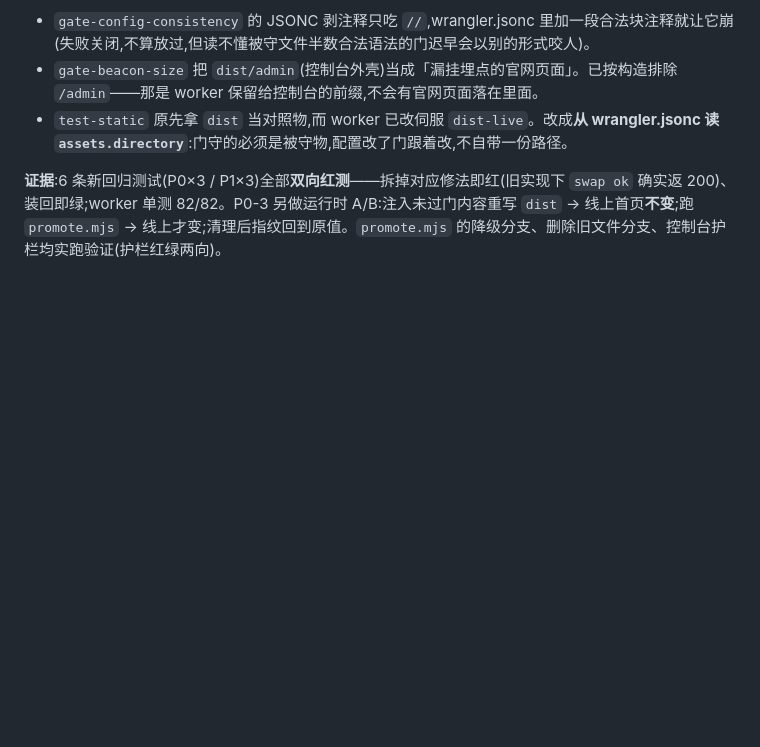
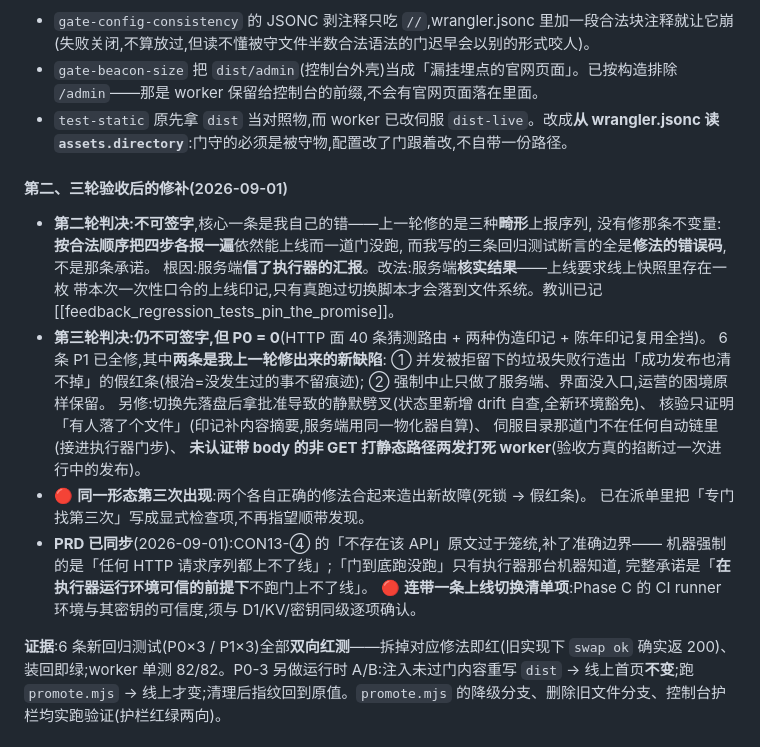
Before and after one commit to agentabatiuo572-byte/nexion-website, a Markdown page: docs/changes/2026-08-31-website-admin.plan.md, the part around the change. Rendered like a GitHub page; blank space fills up the shorter version.

Commit message:
docs: 二三轮验收台账 + PRD CON13-④ 承诺边界已同步
PRD 侧:「不存在绕门发布 API」原文笼统,补准确边界——机器强制的是「任何
HTTP 请求序列都上不了线」(上线依赖一枚只有真跑过切换脚本才会落盘的印记,
带一次性口令与该版配置的物化摘要);「门到底跑没跑」只有执行器那台机器知道,
服务端无法重跑门验证,故完整承诺是「在执行器运行环境可信的前提下不跑门上不了线」。
连带新增一条上线切换清单项:Phase C 的 CI runner 环境与密钥可信度须与
D1/KV/密钥同级逐项确认。spec-lint 16 单元 0 不合规。

台账侧:记二三轮判决与修法,标注两条是我上一轮修出来的新缺陷;
「两个各自正确的修法合起来造新故障」已第三次出现,派单里已写成显式检查项。

```diff
--- a/docs/changes/2026-08-31-website-admin.plan.md
+++ b/docs/changes/2026-08-31-website-admin.plan.md
@@ -210,6 +210,29 @@
 - `gate-beacon-size` 把 `dist/admin`(控制台外壳)当成「漏挂埋点的官网页面」。已按构造排除 `/admin`——那是 worker 保留给控制台的前缀,不会有官网页面落在里面。
 - `test-static` 原先拿 `dist` 当对照物,而 worker 已改伺服 `dist-live`。改成**从 wrangler.jsonc 读 `assets.directory`**:门守的必须是被守物,配置改了门跟着改,不自带一份路径。
 
+#### 第二、三轮验收后的修补(2026-09-01)
+
+- **第二轮判决:不可签字**,核心一条是我自己的错——上一轮修的是三种**畸形**上报序列,
+  没有修那条不变量:**按合法顺序把四步各报一遍**依然能上线而一道门没跑,
+  而我写的三条回归测试断言的全是**修法的错误码**,不是那条承诺。
+  根因:服务端**信了执行器的汇报**。改法:服务端**核实结果**——上线要求线上快照里存在一枚
+  带本次一次性口令的上线印记,只有真跑过切换脚本才会落到文件系统。教训已记
+  [[feedback_regression_tests_pin_the_promise]]。
+- **第三轮判决:仍不可签字,但 P0 = 0**(HTTP 面 40 条猜测路由 + 两种伪造印记 + 陈年印记复用全挡)。
+  6 条 P1 已全修,其中**两条是我上一轮修出来的新缺陷**:
+  ① 并发被拒留下的垃圾失败行造出「成功发布也清不掉」的假红条(根治=没发生过的事不留痕迹);
+  ② 强制中止只做了服务端、界面没入口,运营的困境原样保留。
+  另修:切换先落盘后拿批准导致的静默劈叉(状态里新增 drift 自查,全新环境豁免)、
+  核验只证明「有人落了个文件」(印记补内容摘要,服务端用同一物化器自算)、
+  伺服目录那道门不在任何自动链里(接进执行器门步)、
+  **未认证带 body 的非 GET 打静态路径两发打死 worker**(验收方真的掐断过一次进行中的发布)。
+- 🔴 **同一形态第三次出现**:两个各自正确的修法合起来造出新故障(死锁 → 假红条)。
+  已在派单里把「专门找第三次」写成显式检查项,不再指望顺带发现。
+- **PRD 已同步**(2026-09-01):CON13-④ 的「不存在该 API」原文过于笼统,补了准确边界——
+  机器强制的是「任何 HTTP 请求序列都上不了线」;「门到底跑没跑」只有执行器那台机器知道,
+  完整承诺是「**在执行器运行环境可信的前提下**不跑门上不了线」。
+  🔴 **连带一条上线切换清单项**:Phase C 的 CI runner 环境与其密钥的可信度,须与 D1/KV/密钥同级逐项确认。
+
 **证据**:6 条新回归测试(P0×3 / P1×3)全部**双向红测**——拆掉对应修法即红(旧实现下 `swap ok` 确实返 200)、装回即绿;worker 单测 82/82。P0-3 另做运行时 A/B:注入未过门内容重写 `dist` → 线上首页**不变**;跑 `promote.mjs` → 线上才变;清理后指纹回到原值。`promote.mjs` 的降级分支、删除旧文件分支、控制台护栏均实跑验证(护栏红绿两向)。
 
 ## 包⑩ 安全收口(pkg/w-hardening)
```
